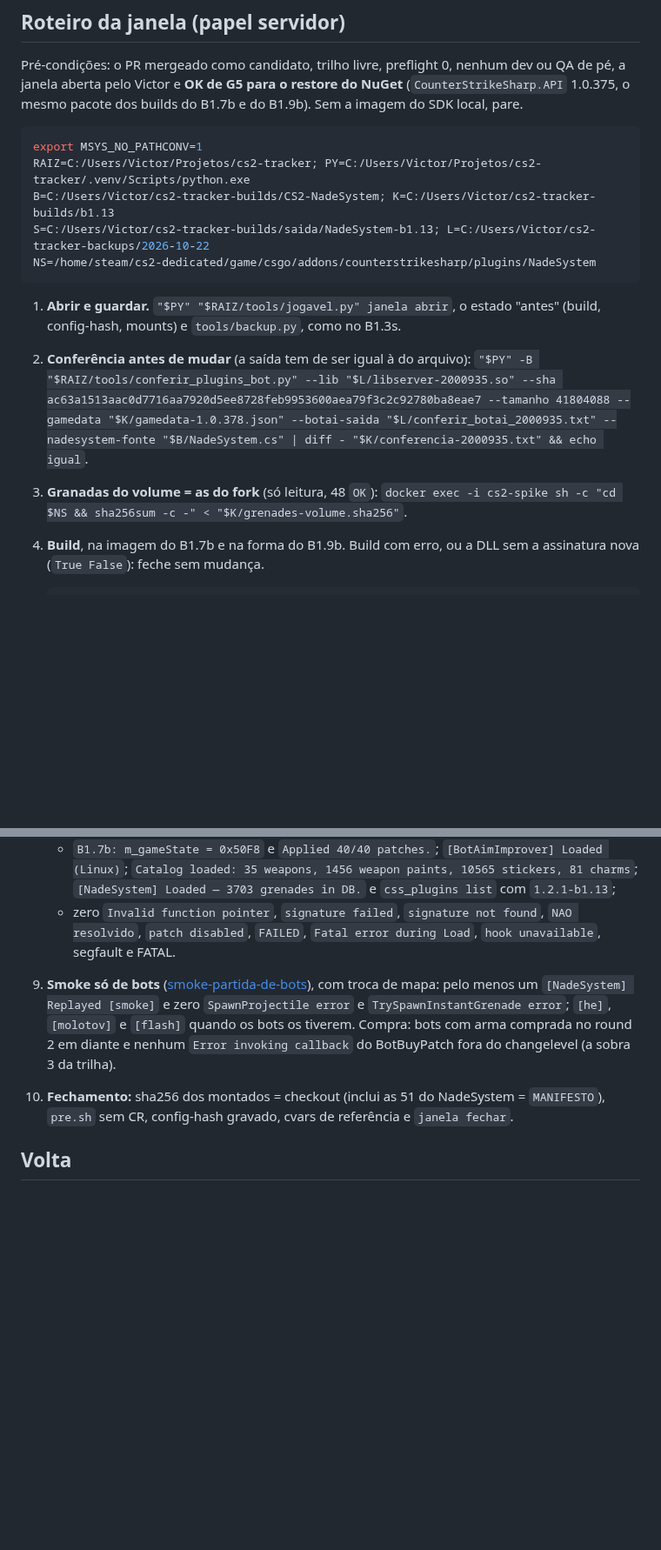
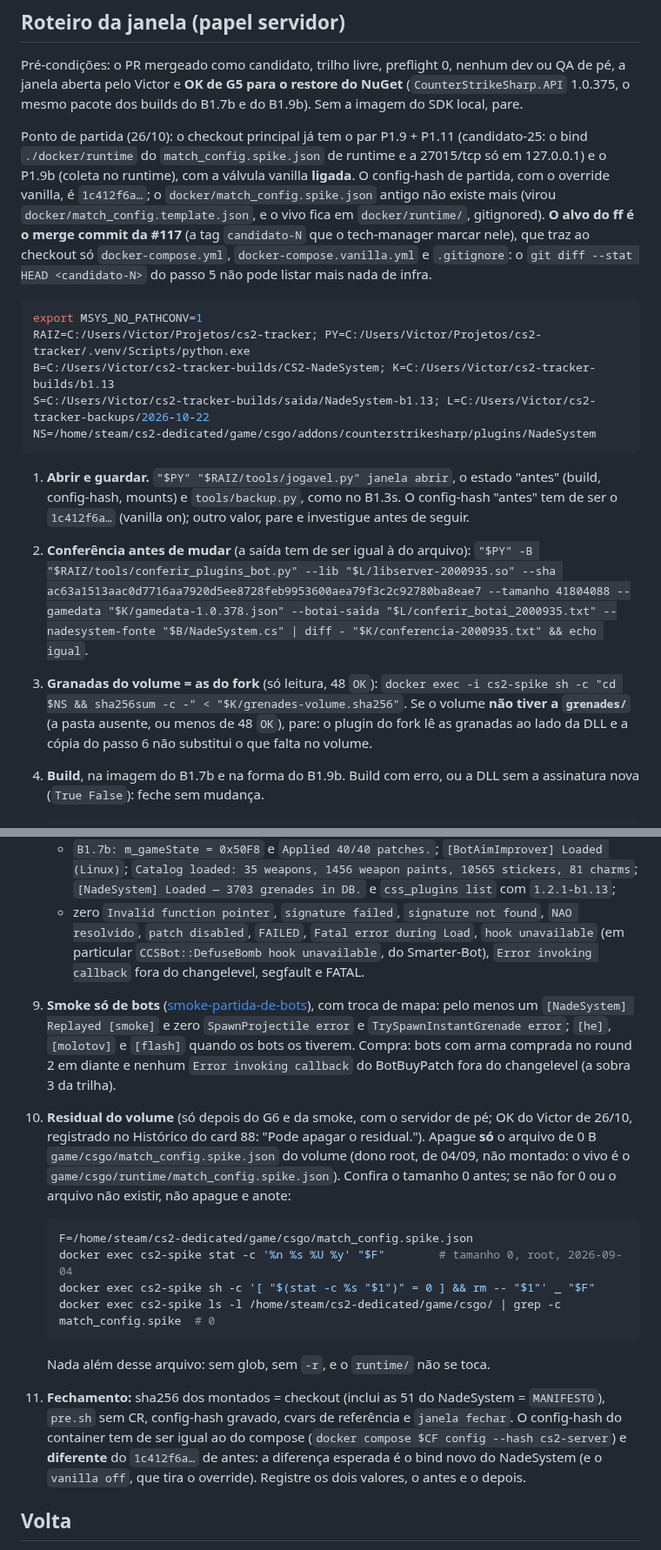
Before and after one commit to rossivictor/cs2-tracker, a Markdown page: docs/runbooks/b1.13-plugins-de-bot-2000935.md, 2 parts joined by grey strips. Shown at 87% size. GitHub-like rendering; blank space fills up the shorter version.

Commit message:
Atualizar o roteiro da janela do B1.13 sobre a main e as sugestões do QA (card B1.13)
Alvo do ff passa a ser o merge da #117; ponto de partida com vanilla on e
config-hash 1c412f6a; zeros do G6 com DefuseBomb e Error invoking callback;
parada sem grenades/ no volume; bind novo esperado no config-hash; passo do
residual de 0 B do volume com o OK do Victor de 26/10.

Co-Authored-By: Claude Sonnet 5.5 <noreply@anthropic.com>

````diff
--- a/docs/runbooks/b1.13-plugins-de-bot-2000935.md
+++ b/docs/runbooks/b1.13-plugins-de-bot-2000935.md
@@ -87,6 +87,15 @@ Pré-condições: o PR mergeado como candidato, trilho livre, preflight 0, nenhu
 janela aberta pelo Victor e **OK de G5 para o restore do NuGet** (`CounterStrikeSharp.API` 1.0.375,
 o mesmo pacote dos builds do B1.7b e do B1.9b). Sem a imagem do SDK local, pare.
 
+Ponto de partida (26/10): o checkout principal já tem o par P1.9 + P1.11 (candidato-25: o bind
+`./docker/runtime` do `match_config.spike.json` de runtime e a 27015/tcp só em 127.0.0.1) e o P1.9b
+(coleta no runtime), com a válvula vanilla **ligada**. O config-hash de partida, com o override
+vanilla, é `1c412f6a…`; o `docker/match_config.spike.json` antigo não existe mais (virou
+`docker/match_config.template.json`, e o vivo fica em `docker/runtime/`, gitignored). **O alvo do ff
+é o merge commit da #117** (a tag `candidato-N` que o tech-manager marcar nele), que traz ao
+checkout só `docker-compose.yml`, `docker-compose.vanilla.yml` e `.gitignore`: o `git diff --stat
+HEAD <candidato-N>` do passo 5 não pode listar mais nada de infra.
+
 ```bash
 export MSYS_NO_PATHCONV=1
 RAIZ=C:/Users/Victor/Projetos/cs2-tracker; PY=C:/Users/Victor/Projetos/cs2-tracker/.venv/Scripts/python.exe
@@ -96,7 +105,8 @@ NS=/home/steam/cs2-dedicated/game/csgo/addons/counterstrikesharp/plugins/NadeSys
 ```
 
 1. **Abrir e guardar.** `"$PY" "$RAIZ/tools/jogavel.py" janela abrir`, o estado "antes" (build,
-   config-hash, mounts) e `tools/backup.py`, como no B1.3s.
+   config-hash, mounts) e `tools/backup.py`, como no B1.3s. O config-hash "antes" tem de ser o
+   `1c412f6a…` (vanilla on); outro valor, pare e investigue antes de seguir.
 2. **Conferência antes de mudar** (a saída tem de ser igual à do arquivo):
    `"$PY" -B "$RAIZ/tools/conferir_plugins_bot.py" --lib "$L/libserver-2000935.so" --sha
    ac63a1513aac0d7716aa7920d5ee8728feb9953600aea79f3c2c92780ba8eae7 --tamanho 41804088 --gamedata
@@ -104,6 +114,8 @@ NS=/home/steam/cs2-dedicated/game/csgo/addons/counterstrikesharp/plugins/NadeSys
    "$B/NadeSystem.cs" | diff - "$K/conferencia-2000935.txt" && echo igual`.
 3. **Granadas do volume = as do fork** (só leitura, 48 `OK`):
    `docker exec -i cs2-spike sh -c "cd $NS && sha256sum -c -" < "$K/grenades-volume.sha256"`.
+   Se o volume **não tiver a `grenades/`** (a pasta ausente, ou menos de 48 `OK`), pare: o plugin
+   do fork lê as granadas ao lado da DLL e a cópia do passo 6 não substitui o que falta no volume.
 4. **Build**, na imagem do B1.7b e na forma do B1.9b. Build com erro, ou a DLL sem a assinatura
    nova (`True False`): feche sem mudança.
 
@@ -142,14 +158,33 @@ NS=/home/steam/cs2-dedicated/game/csgo/addons/counterstrikesharp/plugins/NadeSys
      `Catalog loaded: 35 weapons, 1456 weapon paints, 10565 stickers, 81 charms`;
      `[NadeSystem] Loaded — 3703 grenades in DB.` e `css_plugins list` com `1.2.1-b1.13`;
    - zero `Invalid function pointer`, `signature failed`, `signature not found`, `NAO resolvido`,
-     `patch disabled`, `FAILED`, `Fatal error during Load`, `hook unavailable`, segfault e FATAL.
+     `patch disabled`, `FAILED`, `Fatal error during Load`, `hook unavailable` (em particular
+     `CCSBot::DefuseBomb hook unavailable`, do Smarter-Bot), `Error invoking callback` fora do
+     changelevel, segfault e FATAL.
 9. **Smoke só de bots** ([smoke-partida-de-bots](smoke-partida-de-bots.md)), com troca de mapa:
    pelo menos um `[NadeSystem] Replayed [smoke]` e zero `SpawnProjectile error` e
    `TrySpawnInstantGrenade error`; `[he]`, `[molotov]` e `[flash]` quando os bots os tiverem. Compra:
    bots com arma comprada no round 2 em diante e nenhum `Error invoking callback` do BotBuyPatch
    fora do changelevel (a sobra 3 da trilha).
-10. **Fechamento:** sha256 dos montados = checkout (inclui as 51 do NadeSystem = `MANIFESTO`),
-    `pre.sh` sem CR, config-hash gravado, cvars de referência e `janela fechar`.
+10. **Residual do volume** (só depois do G6 e da smoke, com o servidor de pé; OK do Victor de
+    26/10, registrado no Histórico do card 88: "Pode apagar o residual."). Apague **só** o arquivo
+    de 0 B `game/csgo/match_config.spike.json` do volume (dono root, de 04/09, não montado: o vivo é
+    o `game/csgo/runtime/match_config.spike.json`). Confira o tamanho 0 antes; se não for 0 ou o
+    arquivo não existir, não apague e anote:
+
+    ```bash
+    F=/home/steam/cs2-dedicated/game/csgo/match_config.spike.json
+    docker exec cs2-spike stat -c '%n %s %U %y' "$F"        # tamanho 0, root, 2026-09-04
+    docker exec cs2-spike sh -c '[ "$(stat -c %s "$1")" = 0 ] && rm -- "$1"' _ "$F"
+    docker exec cs2-spike ls -l /home/steam/cs2-dedicated/game/csgo/ | grep -c match_config.spike  # 0
+    ```
+
+    Nada além desse arquivo: sem glob, sem `-r`, e o `runtime/` não se toca.
+11. **Fechamento:** sha256 dos montados = checkout (inclui as 51 do NadeSystem = `MANIFESTO`),
+    `pre.sh` sem CR, config-hash gravado, cvars de referência e `janela fechar`. O config-hash do
+    container tem de ser igual ao do compose (`docker compose $CF config --hash cs2-server`) e
+    **diferente** do `1c412f6a…` de antes: a diferença esperada é o bind novo do NadeSystem (e o
+    `vanilla off`, que tira o override). Registre os dois valores, o antes e o depois.
 
 ## Volta
 
````
Also changed, not shown: other parts of docs/runbooks/b1.13-plugins-de-bot-2000935.md (+7 -3 lines).
